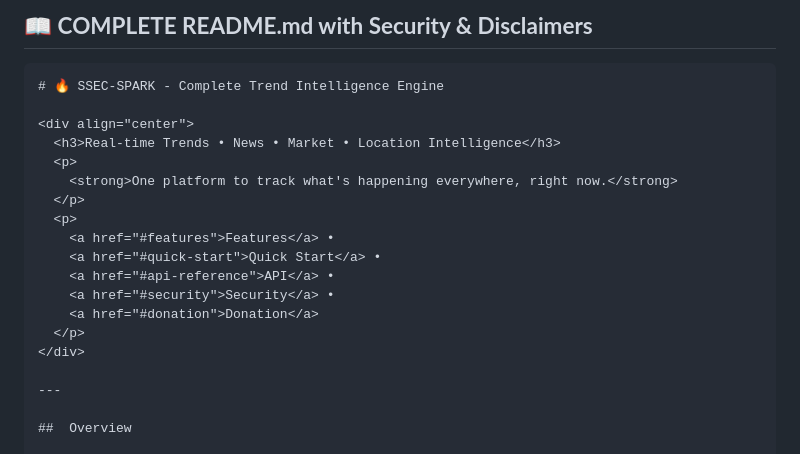
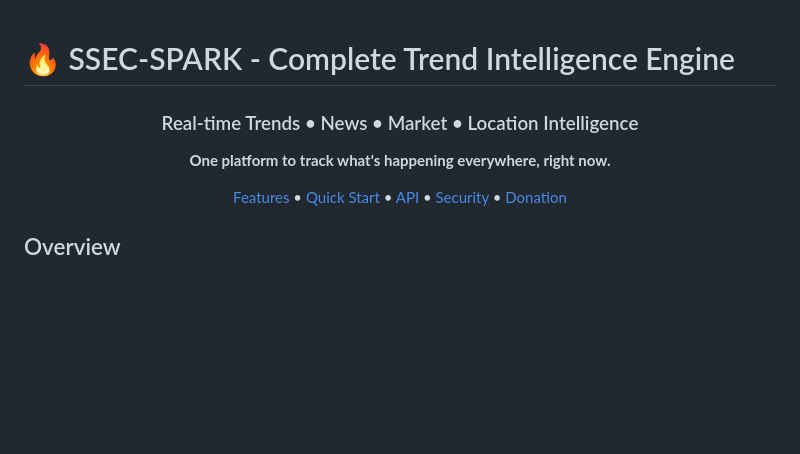
Before and after one commit to ssecgroup/ssec-spark, a Markdown page: README.md, the part around the change. Rendered like a GitHub page; blank space fills up the shorter version.

````diff
--- a/README.md
+++ b/README.md
@@ -1,6 +1,4 @@
-## 📖 **COMPLETE README.md with Security & Disclaimers**
 
-```markdown
 # 🔥 SSEC-SPARK - Complete Trend Intelligence Engine
 
 <div align="center">
@@ -16,8 +14,6 @@
     <a href="#donation">Donation</a>
   </p>
 </div>
-
----
 
 ##  Overview
 
````
